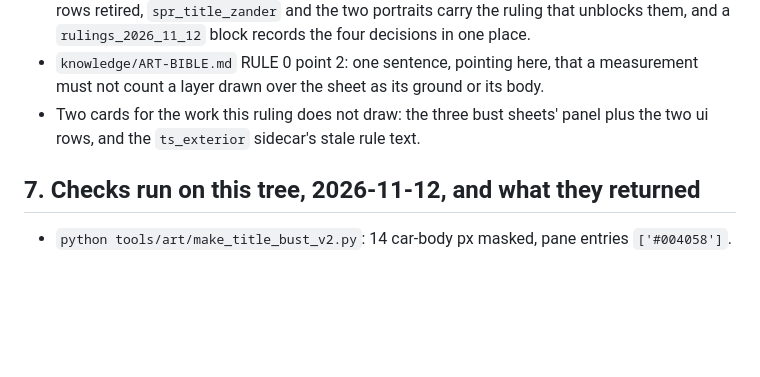
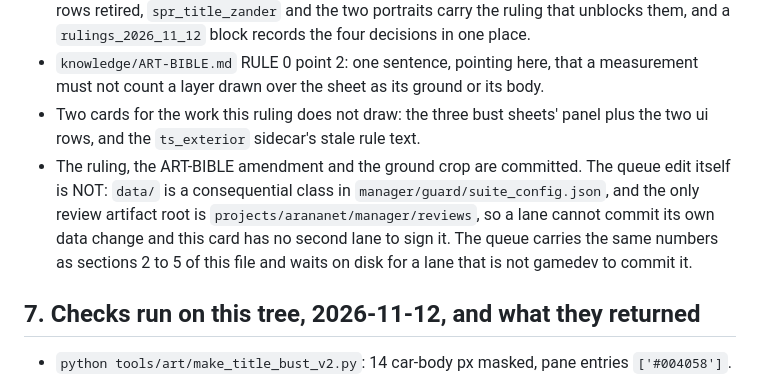
Before and after one commit to NayilRArana/primordial-paradox, a Markdown page: knowledge/PALETTE-RULINGS-2026-11-12.md, the part around the change. GitHub-like rendering; blank space fills up the shorter version.

Commit message:
rulings: say plainly that the queue edit is uncommitted and why (card t_8df7aab4)
Built-by: gamedev agent of the Hermes fleet
Card: t_8df7aab4

```diff
--- a/knowledge/PALETTE-RULINGS-2026-11-12.md
+++ b/knowledge/PALETTE-RULINGS-2026-11-12.md
@@ -340,6 +340,11 @@ hardware's, and there is no defect to fix.
   count a layer drawn over the sheet as its ground or its body.
 - Two cards for the work this ruling does not draw: the three bust sheets' panel plus the two ui rows,
   and the `ts_exterior` sidecar's stale rule text.
+- The ruling, the ART-BIBLE amendment and the ground crop are committed. The queue edit itself is
+  NOT: `data/` is a consequential class in `manager/guard/suite_config.json`, and the only review
+  artifact root is `projects/arananet/manager/reviews`, so a lane cannot commit its own data change
+  and this card has no second lane to sign it. The queue carries the same numbers as sections 2 to 5
+  of this file and waits on disk for a lane that is not gamedev to commit it.
 
 ## 7. Checks run on this tree, 2026-11-12, and what they returned
 
```
